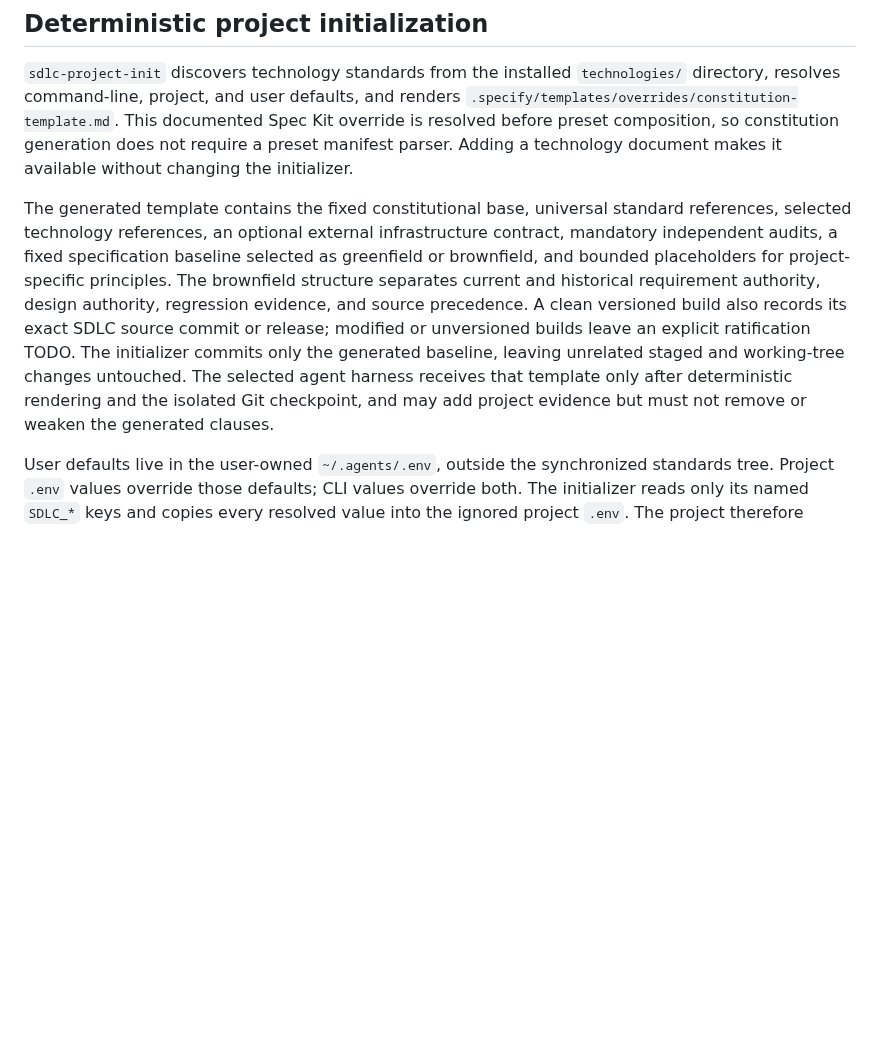
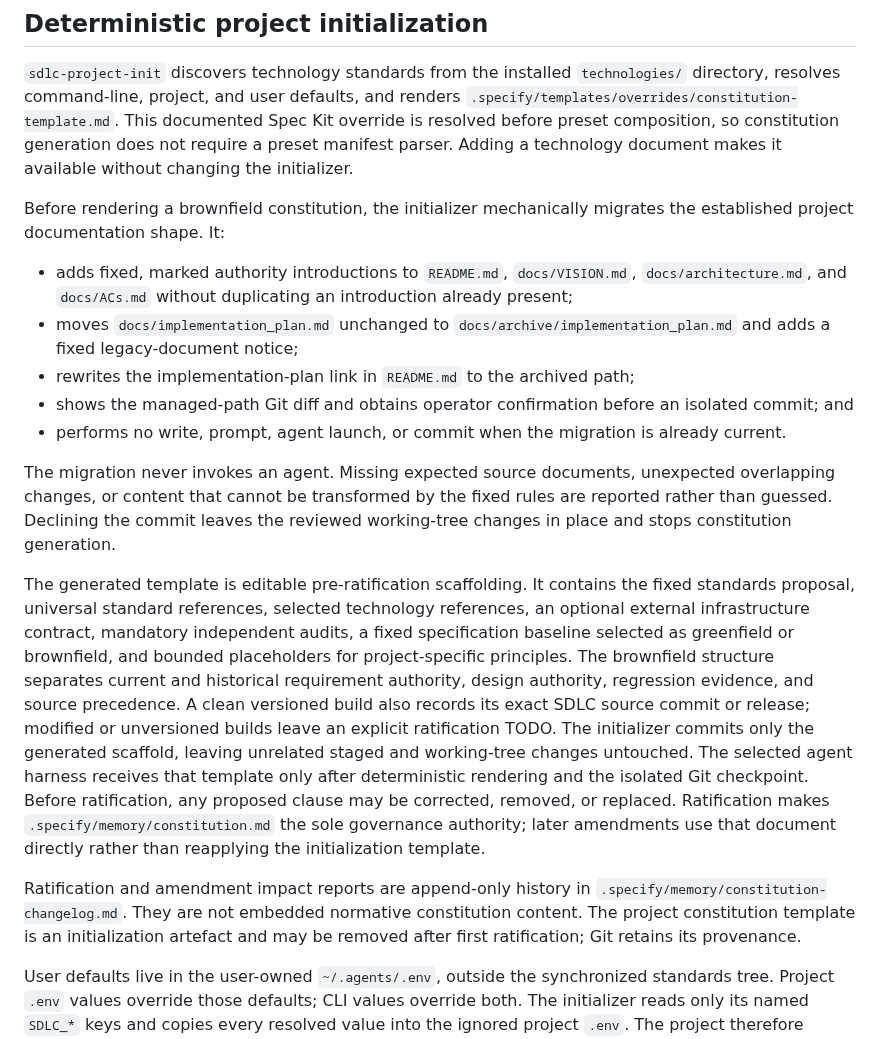
Before and after one commit to tigger-developer/sdlc, a Markdown page: docs/ARCHITECTURE.md, the part around the change. Rendered like a GitHub page; blank space fills up the shorter version.

Commit message:
docs: define brownfield authority migration

```diff
--- a/docs/ARCHITECTURE.md
+++ b/docs/ARCHITECTURE.md
@@ -110,19 +110,46 @@ Kit override is resolved before preset composition, so constitution generation
 does not require a preset manifest parser. Adding a technology document makes
 it available without changing the initializer.
 
-The generated template contains the fixed constitutional base, universal
-standard references, selected technology references, an optional external
+Before rendering a brownfield constitution, the initializer mechanically
+migrates the established project documentation shape. It:
+
+- adds fixed, marked authority introductions to `README.md`, `docs/VISION.md`,
+  `docs/architecture.md`, and `docs/ACs.md` without duplicating an introduction
+  already present;
+- moves `docs/implementation_plan.md` unchanged to
+  `docs/archive/implementation_plan.md` and adds a fixed legacy-document notice;
+- rewrites the implementation-plan link in `README.md` to the archived path;
+- shows the managed-path Git diff and obtains operator confirmation before an
+  isolated commit; and
+- performs no write, prompt, agent launch, or commit when the migration is
+  already current.
+
+The migration never invokes an agent. Missing expected source documents,
+unexpected overlapping changes, or content that cannot be transformed by the
+fixed rules are reported rather than guessed. Declining the commit leaves the
+reviewed working-tree changes in place and stops constitution generation.
+
+The generated template is editable pre-ratification scaffolding. It contains
+the fixed standards proposal, universal standard references, selected
+technology references, an optional external
 infrastructure contract, mandatory independent audits, a fixed specification
 baseline selected as greenfield or brownfield, and bounded placeholders for
 project-specific principles. The brownfield structure separates current and
 historical requirement authority, design authority, regression evidence, and
 source precedence. A clean versioned build also records its exact SDLC source
 commit or release; modified or unversioned builds leave an explicit ratification
-TODO. The initializer commits only the generated baseline, leaving unrelated
+TODO. The initializer commits only the generated scaffold, leaving unrelated
 staged and working-tree changes untouched. The selected agent harness receives
 that template only after deterministic rendering and the isolated Git
-checkpoint, and may add project evidence but must not remove or weaken the
-generated clauses.
+checkpoint. Before ratification, any proposed clause may be corrected, removed,
+or replaced. Ratification makes `.specify/memory/constitution.md` the sole
+governance authority; later amendments use that document directly rather than
+reapplying the initialization template.
+
+Ratification and amendment impact reports are append-only history in
+`.specify/memory/constitution-changelog.md`. They are not embedded normative
+constitution content. The project constitution template is an initialization
+artefact and may be removed after first ratification; Git retains its provenance.
 
 User defaults live in the user-owned `~/.agents/.env`, outside the synchronized
 standards tree. Project `.env` values override those defaults; CLI values
```
